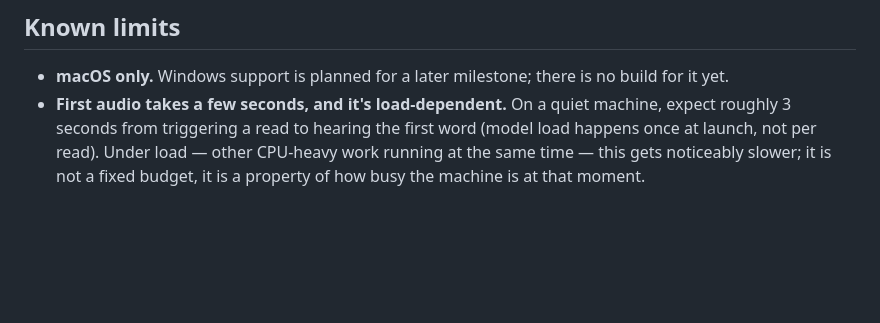
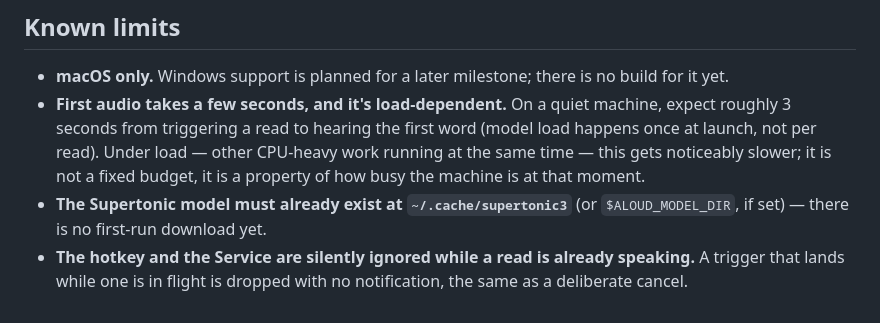
Before and after one commit to andrii-leso/aloud, a Markdown page: README.md, the part around the change. Drawn GitHub-style; blank space fills up the shorter version.

Commit message:
docs(readme): note the model prerequisite and the hotkey-while-speaking gap
Two known limits the owner will hit and that weren't written down: the
Supertonic model has no first-run download yet (src/lib.rs model_dir()
only resolves a path, never fetches), and a hotkey/Service trigger
during an in-flight read is dropped silently, same as a cancel
(src/bin/aloud.rs spawn_read_region).

```diff
--- a/README.md
+++ b/README.md
@@ -81,3 +81,8 @@ hash changes.
   read). Under load — other CPU-heavy work running at the same time —
   this gets noticeably slower; it is not a fixed budget, it is a
   property of how busy the machine is at that moment.
+- **The Supertonic model must already exist at `~/.cache/supertonic3`**
+  (or `$ALOUD_MODEL_DIR`, if set) — there is no first-run download yet.
+- **The hotkey and the Service are silently ignored while a read is
+  already speaking.** A trigger that lands while one is in flight is
+  dropped with no notification, the same as a deliberate cancel.
```
